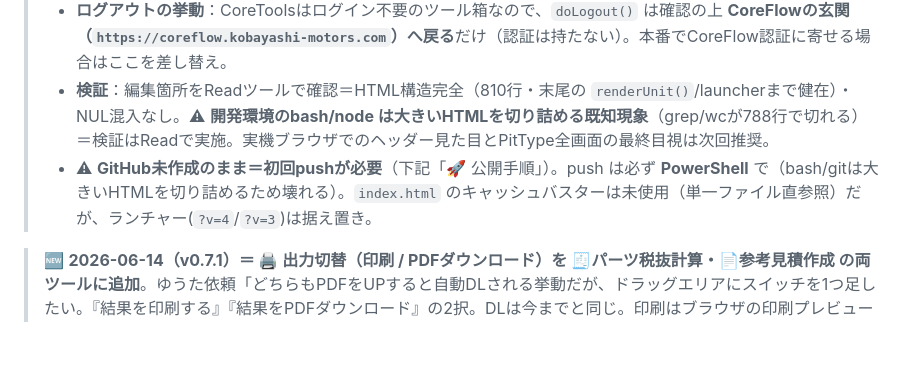
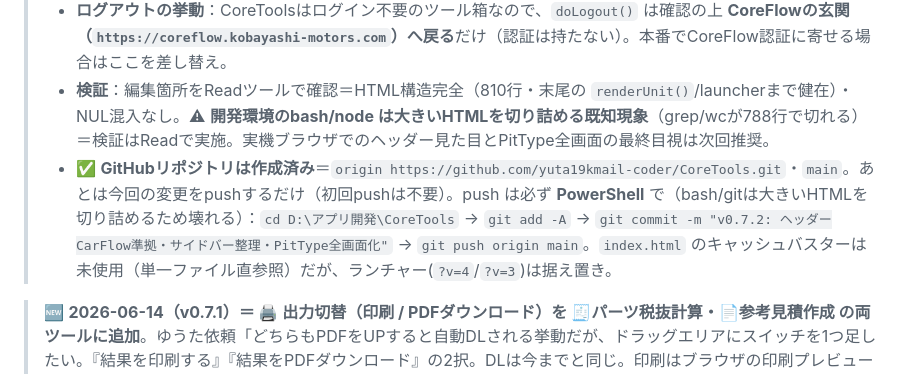
Before and after one commit to yuta19kmail-coder/CoreTools, a Markdown page: 引き継ぎメモ.md, the part around the change. Rendered like a GitHub page; blank space fills up the shorter version.

Commit message:
v0.7.2: ヘッダーCarFlow準拠・サイドバー整理・PitType全画面化

```diff
--- a/引き継ぎメモ.md
+++ b/引き継ぎメモ.md
@@ -7,7 +7,7 @@
 > - **ヘッダーをCarFlow準拠に**：ロゴ右にバージョンを `.ver-pill`（小さいグレーのピル＝CarFlow式）で表示し **v0.7.2** に更新（旧 `.logo .ver` で v0.6.0 のまま固まっていた表記を正す）。右側に `.topbar-user`（margin-left:auto）＝**アバター `.av`（丸・KM・スレートのグラデ）＋名前「小林モータース」＋ログアウトボタン `.btn-sm`**（CarFlowの `css/layout.css`/`components.css` の `.topbar-user`/`.av`/`.btn-sm` を踏襲）。テーマ切替🌙は従来どおり。`.spacer` は不要になったがCSS定義は無害で残置。
 > - **ログアウトの挙動**：CoreToolsはログイン不要のツール箱なので、`doLogout()` は確認の上 **CoreFlowの玄関（`https://coreflow.kobayashi-motors.com`）へ戻る**だけ（認証は持たない）。本番でCoreFlow認証に寄せる場合はここを差し替え。
 > - **検証**：編集箇所をReadツールで確認＝HTML構造完全（810行・末尾の `renderUnit()`/launcherまで健在）・NUL混入なし。⚠ **開発環境のbash/node は大きいHTMLを切り詰める既知現象**（grep/wcが788行で切れる）＝検証はReadで実施。実機ブラウザでのヘッダー見た目とPitType全画面の最終目視は次回推奨。
-> - ⚠ **GitHub未作成のまま＝初回pushが必要**（下記「🚀 公開手順」）。push は必ず **PowerShell** で（bash/gitは大きいHTMLを切り詰めるため壊れる）。`index.html` のキャッシュバスターは未使用（単一ファイル直参照）だが、ランチャー(`?v=4`/`?v=3`)は据え置き。
+> - ✅ **GitHubリポジトリは作成済み**＝`origin https://github.com/yuta19kmail-coder/CoreTools.git`・`main`。あとは今回の変更をpushするだけ（初回pushは不要）。push は必ず **PowerShell** で（bash/gitは大きいHTMLを切り詰めるため壊れる）：`cd D:\アプリ開発\CoreTools` → `git add -A` → `git commit -m "v0.7.2: ヘッダーCarFlow準拠・サイドバー整理・PitType全画面化"` → `git push origin main`。`index.html` のキャッシュバスターは未使用（単一ファイル直参照）だが、ランチャー(`?v=4`/`?v=3`)は据え置き。
 
 > 🆕 **2026-06-14（v0.7.1）＝ 🖨 出力切替（印刷 / PDFダウンロード）を 🧾パーツ税抜計算・📄参考見積作成 の両ツールに追加**。ゆうた依頼「どちらもPDFをUPすると自動DLされる挙動だが、ドラッグエリアにスイッチを1つ足したい。『結果を印刷する』『結果をPDFダウンロード』の2択。DLは今までと同じ。印刷はブラウザの印刷プレビューまで一気通貫（プレビューで印刷押せばOK＝それが実行できる最大値）。印刷は変換結果をデータで残さない／元ファイルも従来どおり保持しない」。
 > - **UI**：各ツールのドラッグエリア直上に `<div class="card ct-outmode" id="parts-mode">`／`id="sample-mode"`（見出し「出力方法」＋ボタン2個 `.ct-omb`）。**並び＝🖨印刷を上、📥ダウンロードを下。デフォルトは「印刷」**（`.ct-omb.on` が print 側。最初は download 既定だったが、ゆうた指示で 2026-06-14 に印刷を上＆既定へ入れ替え）。
```
